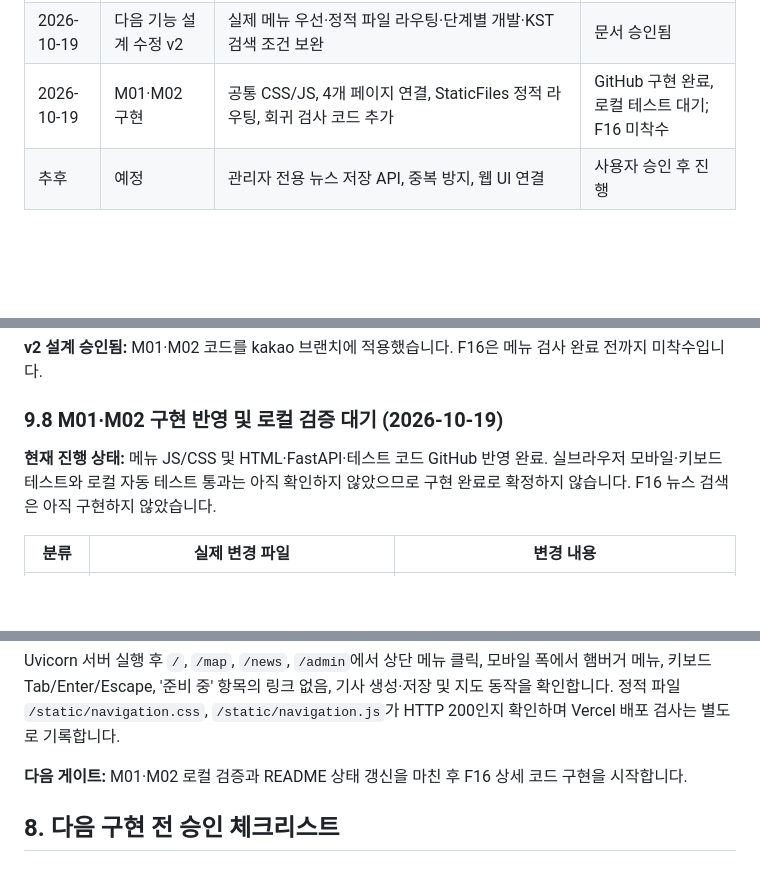
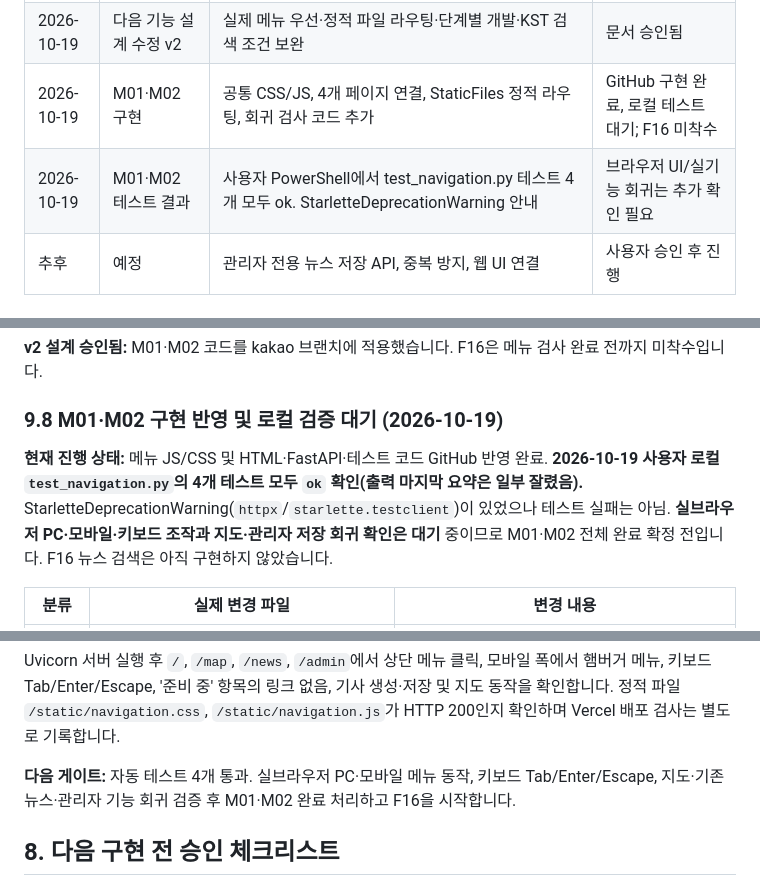
Before and after one commit to gamzpot96-cell/traffic_app_domain, a Markdown page: README.md, 3 parts joined by grey strips. Rendered like a GitHub page; blank space fills up the shorter version.

Commit message:
docs: record M01 M02 navigation unit tests passing; browser checks pending

```diff
--- a/README.md
+++ b/README.md
@@ -35,6 +35,7 @@
 | 2026-10-19 | 통합 테스트 완료 | 기사 #8 동시 저장 2회 HTTP 200: 신규 1회·중복 1회, DB 같은 generation_id 1건·경로 3건. 홈·지도·뉴스·관리자·이력 HTTP 200, 미인증 요청 HTTP 401 확인 | F13~F15 로컬 핵심 테스트 완료, 운영 배포 검증 별도 |
 | 2026-10-19 | 다음 기능 설계 수정 v2 | 실제 메뉴 우선·정적 파일 라우팅·단계별 개발·KST 검색 조건 보완 | 문서 승인됨 |
 | 2026-10-19 | M01·M02 구현 | 공통 CSS/JS, 4개 페이지 연결, StaticFiles 정적 라우팅, 회귀 검사 코드 추가 | GitHub 구현 완료, 로컬 테스트 대기; F16 미착수 |
+| 2026-10-19 | M01·M02 테스트 결과 | 사용자 PowerShell에서 test_navigation.py 테스트 4개 모두 ok. StarletteDeprecationWarning 안내 | 브라우저 UI/실기능 회귀는 추가 확인 필요 |
 | 추후 | 예정 | 관리자 전용 뉴스 저장 API, 중복 방지, 웹 UI 연결 | 사용자 승인 후 진행 |
 
 ## 1. 서비스 개요
@@ -479,7 +480,7 @@ py -m venv .venv
 
 ### 9.8 M01·M02 구현 반영 및 로컬 검증 대기 (2026-10-19)
 
-**현재 진행 상태:** 메뉴 JS/CSS 및 HTML·FastAPI·테스트 코드 GitHub 반영 완료. 실브라우저 모바일·키보드 테스트와 로컬 자동 테스트 통과는 아직 확인하지 않았으므로 구현 완료로 확정하지 않습니다. F16 뉴스 검색은 아직 구현하지 않았습니다.
+**현재 진행 상태:** 메뉴 JS/CSS 및 HTML·FastAPI·테스트 코드 GitHub 반영 완료. **2026-10-19 사용자 로컬 `test_navigation.py`의 4개 테스트 모두 `ok` 확인(출력 마지막 요약은 일부 잘렸음).** StarletteDeprecationWarning(`httpx`/`starlette.testclient`)이 있었으나 테스트 실패는 아님. **실브라우저 PC·모바일·키보드 조작과 지도·관리자 저장 회귀 확인은 대기** 중이므로 M01·M02 전체 완료 확정 전입니다. F16 뉴스 검색은 아직 구현하지 않았습니다.
 
 | 분류 | 실제 변경 파일 | 변경 내용 |
 |---|---|---|
@@ -502,7 +503,7 @@ git pull origin kakao
 
 Uvicorn 서버 실행 후 `/`, `/map`, `/news`, `/admin`에서 상단 메뉴 클릭, 모바일 폭에서 햄버거 메뉴, 키보드 Tab/Enter/Escape, '준비 중' 항목의 링크 없음, 기사 생성·저장 및 지도 동작을 확인합니다. 정적 파일 `/static/navigation.css`, `/static/navigation.js`가 HTTP 200인지 확인하며 Vercel 배포 검사는 별도로 기록합니다.
 
-**다음 게이트:** M01·M02 로컬 검증과 README 상태 갱신을 마친 후 F16 상세 코드 구현을 시작합니다.
+**다음 게이트:** 자동 테스트 4개 통과. 실브라우저 PC·모바일 메뉴 동작, 키보드 Tab/Enter/Escape, 지도·기존 뉴스·관리자 기능 회귀 검증 후 M01·M02 완료 처리하고 F16을 시작합니다.
 
 ## 8. 다음 구현 전 승인 체크리스트
 
```
